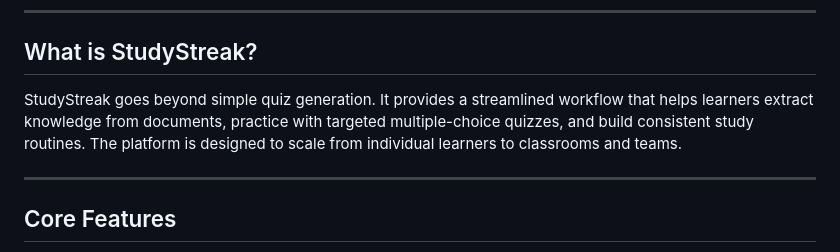
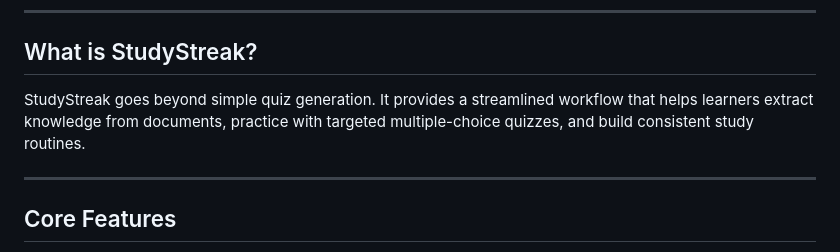
Before and after one commit to gableee/Studystreak, a Markdown page: README.md, the part around the change. GitHub-like rendering.

Commit message:
Refine description of StudyStreak
Removed redundant text in the 'What is StudyStreak?' section.

```diff
--- a/README.md
+++ b/README.md
@@ -23,7 +23,7 @@ Turn course materials into personalized multiple-choice quizzes, summarized high
 ---
 
 ## What is StudyStreak?
-StudyStreak goes beyond simple quiz generation. It provides a streamlined workflow that helps learners extract knowledge from documents, practice with targeted multiple-choice quizzes, and build consistent study routines. The platform is designed to scale from individual learners to classrooms and teams.
+StudyStreak goes beyond simple quiz generation. It provides a streamlined workflow that helps learners extract knowledge from documents, practice with targeted multiple-choice quizzes, and build consistent study routines.
 
 ---
 
```
